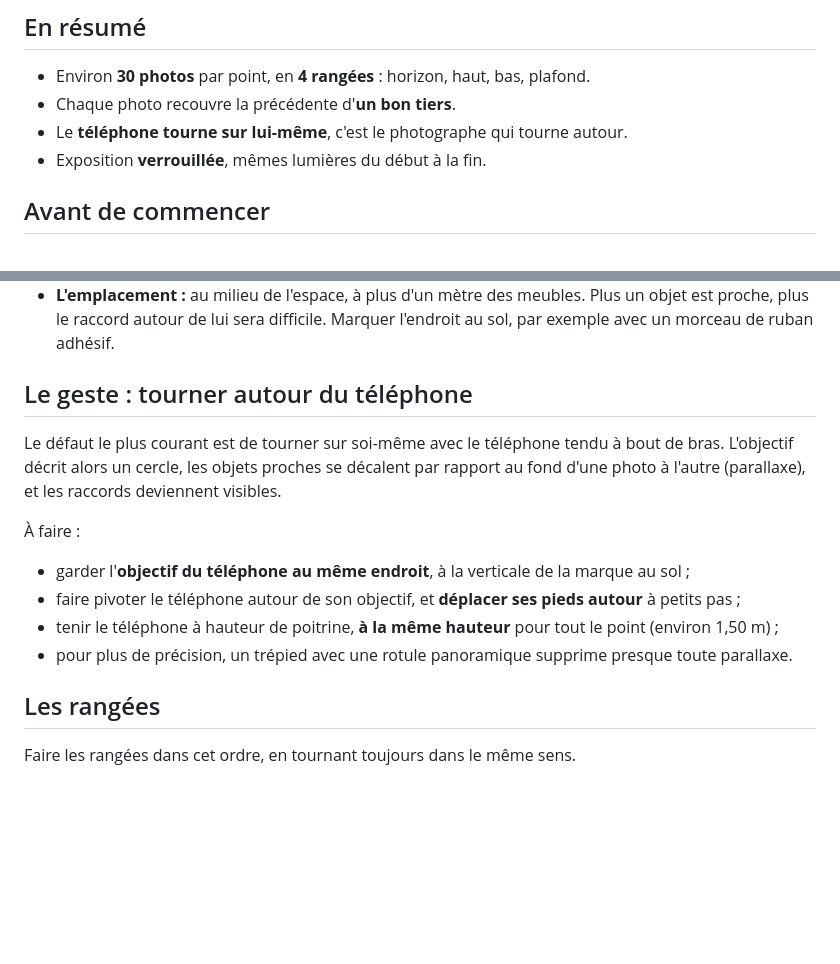
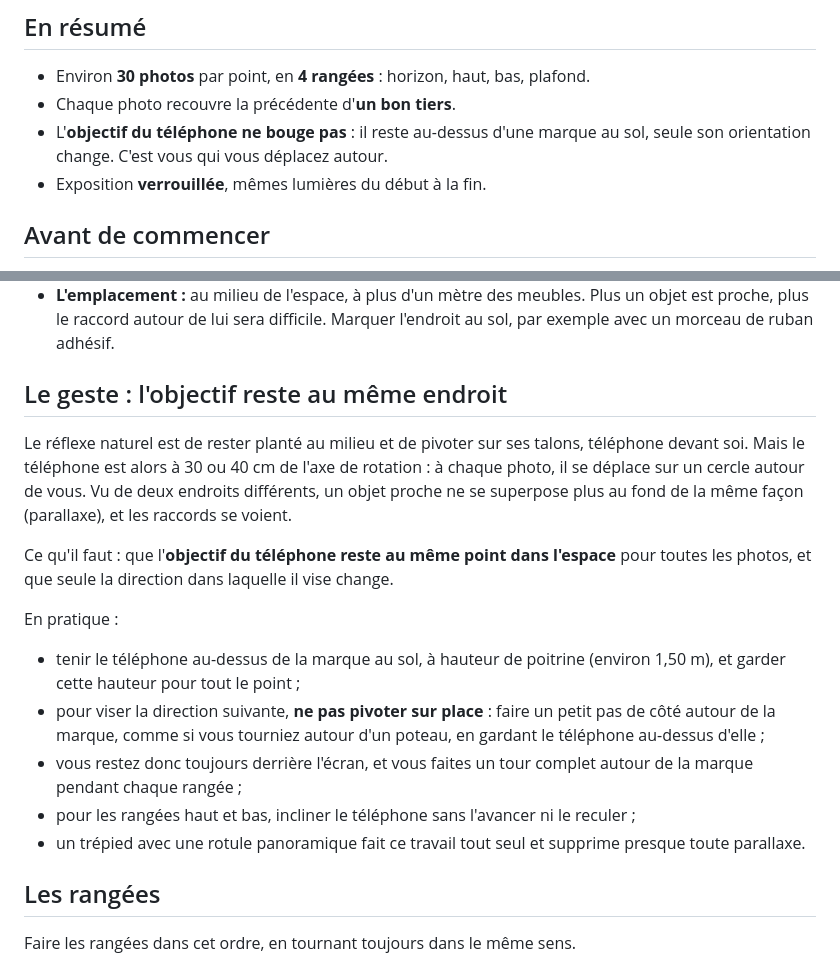
Before and after one commit to Daims-daims/visite360, a Markdown page: docs/prise-de-vue.md, 2 parts joined by grey strips. GitHub-like rendering; blank space fills up the shorter version.

Commit message:
Fiche de prise de vue : expliquer plus clairement le geste
Co-Authored-By: Claude Opus 5.5 <noreply@anthropic.com>

```diff
--- a/docs/prise-de-vue.md
+++ b/docs/prise-de-vue.md
@@ -8,7 +8,7 @@ Un point est un endroit du logement d'où l'on regarde tout autour de soi. Une p
 
 - Environ **30 photos** par point, en **4 rangées** : horizon, haut, bas, plafond.
 - Chaque photo recouvre la précédente d'**un bon tiers**.
-- Le **téléphone tourne sur lui-même**, c'est le photographe qui tourne autour.
+- L'**objectif du téléphone ne bouge pas** : il reste au-dessus d'une marque au sol, seule son orientation change. C'est vous qui vous déplacez autour.
 - Exposition **verrouillée**, mêmes lumières du début à la fin.
 
 ## Avant de commencer
@@ -27,16 +27,19 @@ Un point est un endroit du logement d'où l'on regarde tout autour de soi. Une p
   - ranger ce qui est personnel : courrier, photos de famille, écrans allumés.
 - **L'emplacement :** au milieu de l'espace, à plus d'un mètre des meubles. Plus un objet est proche, plus le raccord autour de lui sera difficile. Marquer l'endroit au sol, par exemple avec un morceau de ruban adhésif.
 
-## Le geste : tourner autour du téléphone
+## Le geste : l'objectif reste au même endroit
 
-Le défaut le plus courant est de tourner sur soi-même avec le téléphone tendu à bout de bras. L'objectif décrit alors un cercle, les objets proches se décalent par rapport au fond d'une photo à l'autre (parallaxe), et les raccords deviennent visibles.
+Le réflexe naturel est de rester planté au milieu et de pivoter sur ses talons, téléphone devant soi. Mais le téléphone est alors à 30 ou 40 cm de l'axe de rotation : à chaque photo, il se déplace sur un cercle autour de vous. Vu de deux endroits différents, un objet proche ne se superpose plus au fond de la même façon (parallaxe), et les raccords se voient.
 
-À faire :
+Ce qu'il faut : que l'**objectif du téléphone reste au même point dans l'espace** pour toutes les photos, et que seule la direction dans laquelle il vise change.
 
-- garder l'**objectif du téléphone au même endroit**, à la verticale de la marque au sol ;
-- faire pivoter le téléphone autour de son objectif, et **déplacer ses pieds autour** à petits pas ;
-- tenir le téléphone à hauteur de poitrine, **à la même hauteur** pour tout le point (environ 1,50 m) ;
-- pour plus de précision, un trépied avec une rotule panoramique supprime presque toute parallaxe.
+En pratique :
+
+- tenir le téléphone au-dessus de la marque au sol, à hauteur de poitrine (environ 1,50 m), et garder cette hauteur pour tout le point ;
+- pour viser la direction suivante, **ne pas pivoter sur place** : faire un petit pas de côté autour de la marque, comme si vous tourniez autour d'un poteau, en gardant le téléphone au-dessus d'elle ;
+- vous restez donc toujours derrière l'écran, et vous faites un tour complet autour de la marque pendant chaque rangée ;
+- pour les rangées haut et bas, incliner le téléphone sans l'avancer ni le reculer ;
+- un trépied avec une rotule panoramique fait ce travail tout seul et supprime presque toute parallaxe.
 
 ## Les rangées
 
```
